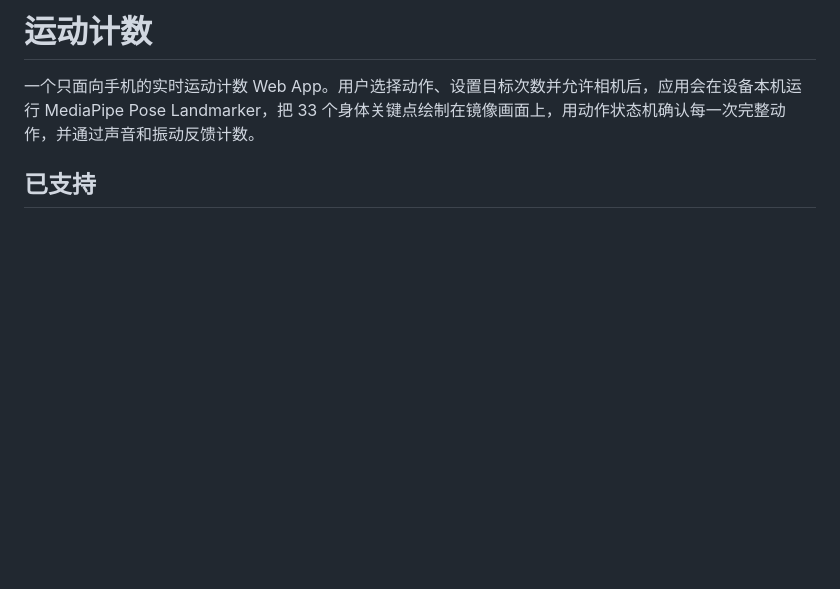
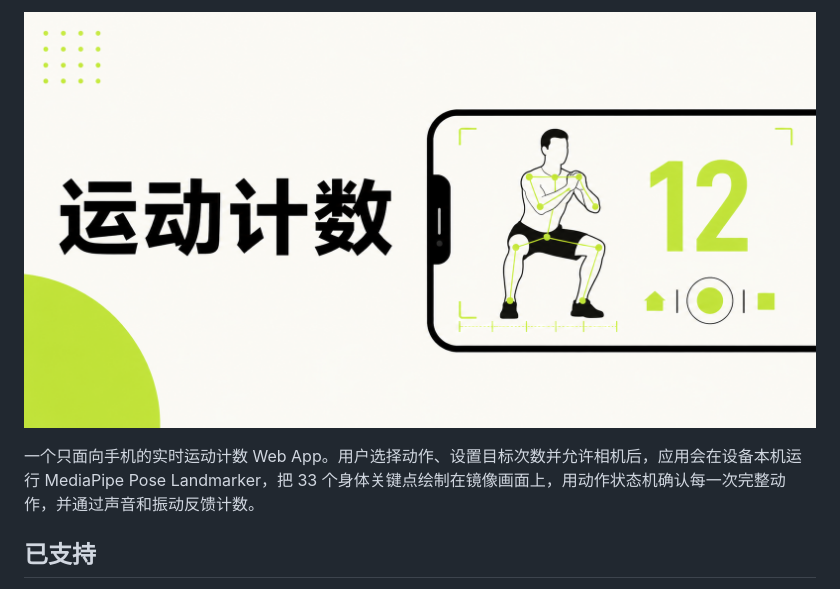
Before and after one commit to iamjoel/form-beat, a Markdown page: README.md, the part around the change. GitHub-like rendering; blank space fills up the shorter version.

Commit message:
chore: use social preview image as README header

```diff
--- a/README.md
+++ b/README.md
@@ -1,4 +1,4 @@
-# 运动计数
+![运动计数](public/og.png)
 
 一个只面向手机的实时运动计数 Web App。用户选择动作、设置目标次数并允许相机后，应用会在设备本机运行 MediaPipe Pose Landmarker，把 33 个身体关键点绘制在镜像画面上，用动作状态机确认每一次完整动作，并通过声音和振动反馈计数。
 
```
